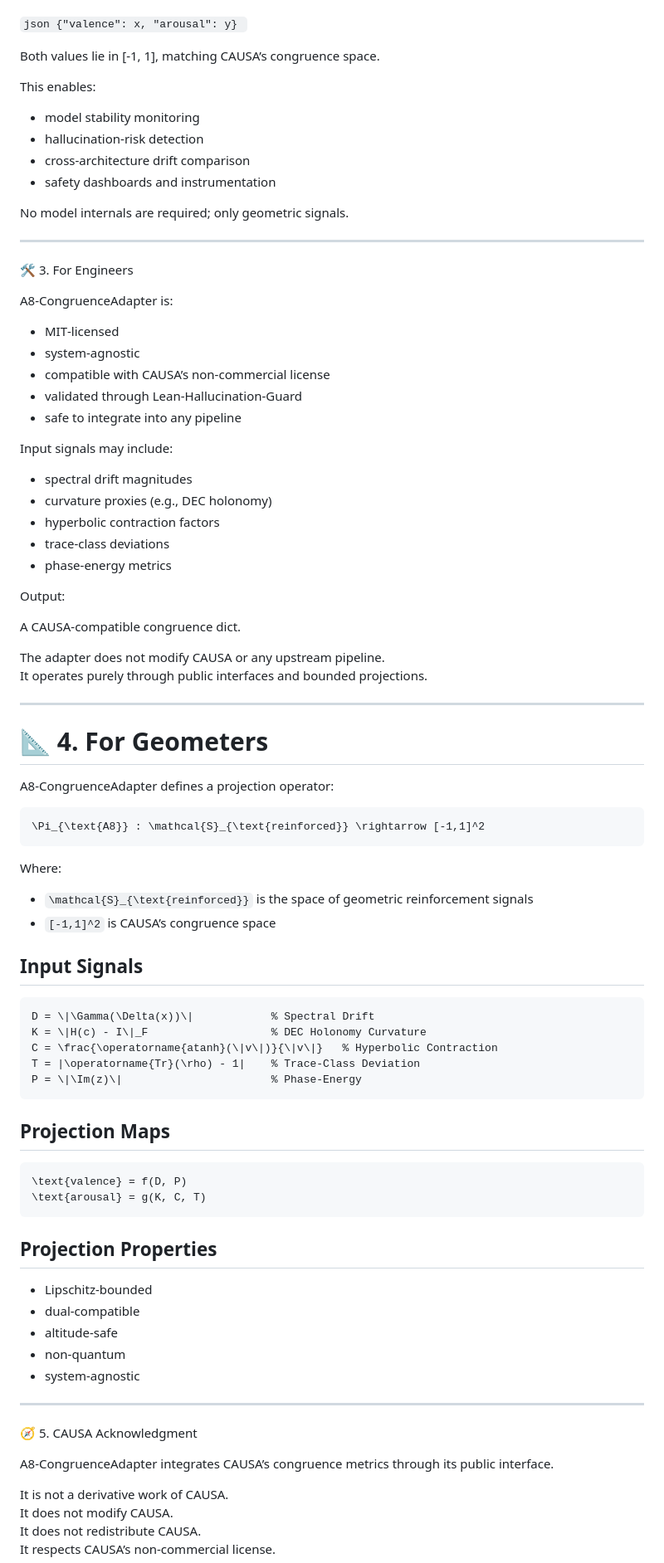
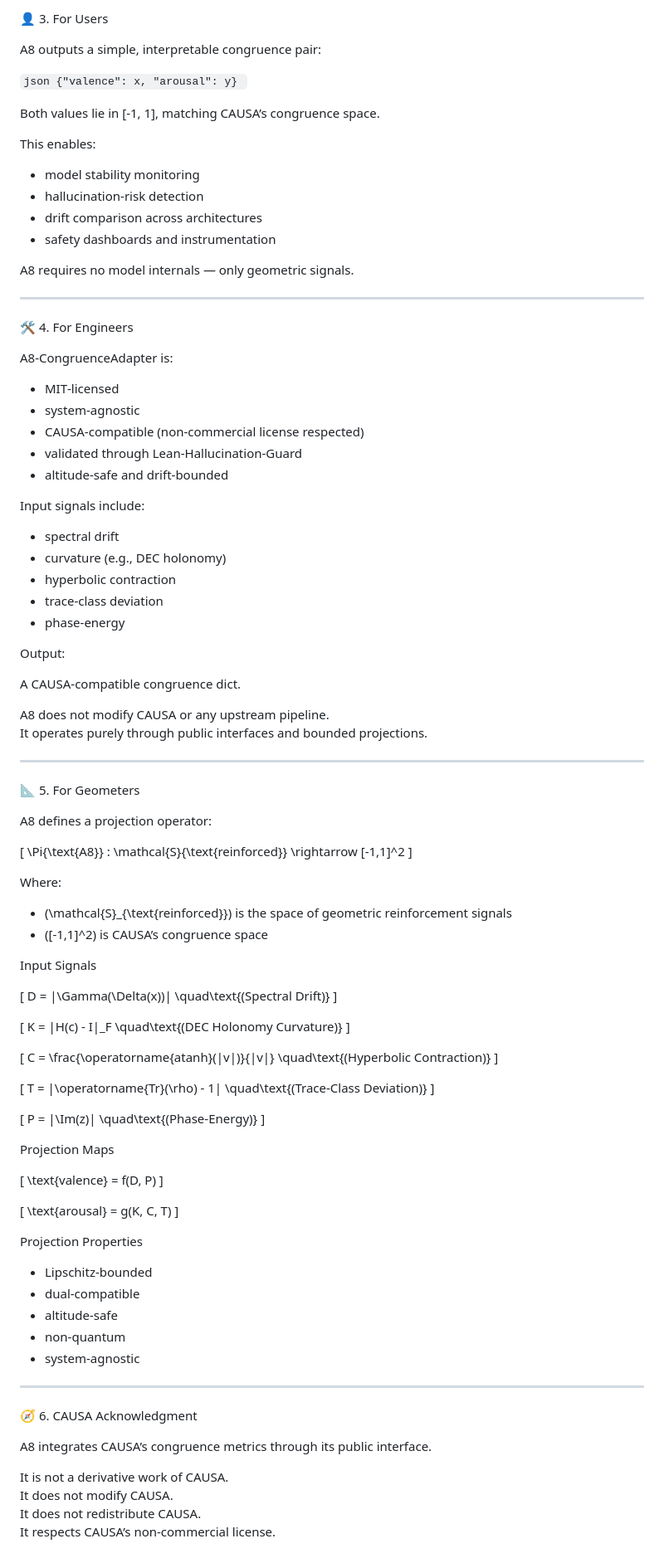
Before and after one commit to Borealiscodes/A8-CongruenceAdapter, a Markdown page: README.md, the part around one of its changes. Shown at 83% size. Drawn GitHub-style.

````diff
--- a/README.md
+++ b/README.md
@@ -42,3 +78,6 @@ A8‑CongruenceAdapter provides a simple, interpretable output:
+👤 3. For Users
+
+A8 outputs a simple, interpretable congruence pair:
 
 `json
 {"valence": x, "arousal": y}
@@ -50,82 +89,98 @@ This enables:
 
 - model stability monitoring
 - hallucination‑risk detection
-- cross‑architecture drift comparison
+- drift comparison across architectures
 - safety dashboards and instrumentation
 
-No model internals are required; only geometric signals.
+A8 requires no model internals — only geometric signals.
 
 ---
 
-🛠️ 3. For Engineers
+🛠️ 4. For Engineers
 
 A8‑CongruenceAdapter is:
 
 - MIT‑licensed
 - system‑agnostic
-- compatible with CAUSA’s non‑commercial license
+- CAUSA‑compatible (non‑commercial license respected)
 - validated through Lean‑Hallucination‑Guard
-- safe to integrate into any pipeline
+- altitude‑safe and drift‑bounded
 
-Input signals may include:
+Input signals include:
 
-- spectral drift magnitudes
-- curvature proxies (e.g., DEC holonomy)
-- hyperbolic contraction factors
-- trace‑class deviations
-- phase‑energy metrics
+- spectral drift
+- curvature (e.g., DEC holonomy)
+- hyperbolic contraction
+- trace‑class deviation
+- phase‑energy
 
 Output:
 
 A CAUSA‑compatible congruence dict.
 
-The adapter does not modify CAUSA or any upstream pipeline.
+A8 does not modify CAUSA or any upstream pipeline.
 It operates purely through public interfaces and bounded projections.
 
 ---
 
-# 📐 4. For Geometers
+📐 5. For Geometers
 
-A8‑CongruenceAdapter defines a projection operator:
+A8 defines a projection operator:
 
-```tex
-\Pi_{\text{A8}} : \mathcal{S}_{\text{reinforced}} \rightarrow [-1,1]^2
-```
+\[
+\Pi{\text{A8}} : \mathcal{S}{\text{reinforced}} \rightarrow [-1,1]^2
+\]
 
 Where:
 
-- `\mathcal{S}_{\text{reinforced}}` is the space of geometric reinforcement signals
-- `[-1,1]^2` is CAUSA’s congruence space
+- \(\mathcal{S}_{\text{reinforced}}\) is the space of geometric reinforcement signals
+- \([-1,1]^2\) is CAUSA’s congruence space
 
-## Input Signals
+Input Signals
 
-```tex
-D = \|\Gamma(\Delta(x))\|            % Spectral Drift
-K = \|H(c) - I\|_F                   % DEC Holonomy Curvature
-C = \frac{\operatorname{atanh}(\|v\|)}{\|v\|}   % Hyperbolic Contraction
-T = |\operatorname{Tr}(\rho) - 1|    % Trace-Class Deviation
-P = \|\Im(z)\|                       % Phase-Energy
-```
+\[
+D = \|\Gamma(\Delta(x))\| \quad\text{(Spectral Drift)}
+\]
 
-## Projection Maps
+\[
+K = \|H(c) - I\|_F \quad\text{(DEC Holonomy Curvature)}
+\]
 
-```tex
+\[
+C = \frac{\operatorname{atanh}(\|v\|)}{\|v\|} \quad\text{(Hyperbolic Contraction)}
+\]
+
+\[
+T = |\operatorname{Tr}(\rho) - 1| \quad\text{(Trace-Class Deviation)}
+\]
+
+\[
+P = \|\Im(z)\| \quad\text{(Phase-Energy)}
+\]
+
+Projection Maps
+
+\[
 \text{valence} = f(D, P)
+\]
+
+\[
 \text{arousal} = g(K, C, T)
-```
+\]
 
-## Projection Properties
+Projection Properties
 
-- Lipschitz-bounded
-- dual-compatible
-- altitude-safe
-- non-quantum
-- system-agnostic
+- Lipschitz‑bounded
+- dual‑compatible
+- altitude‑safe
+- non‑quantum
+- system‑agnostic
+
 ---
 
-🧭 5. CAUSA Acknowledgment
+🧭 6. CAUSA Acknowledgment
 
-A8‑CongruenceAdapter integrates CAUSA’s congruence metrics through its public interface.
+A8 integrates CAUSA’s congruence metrics through its public interface.
 
 It is not a derivative work of CAUSA.
 It does not modify CAUSA.
````
Also changed, not shown: other parts of README.md (+74 -26 lines).
